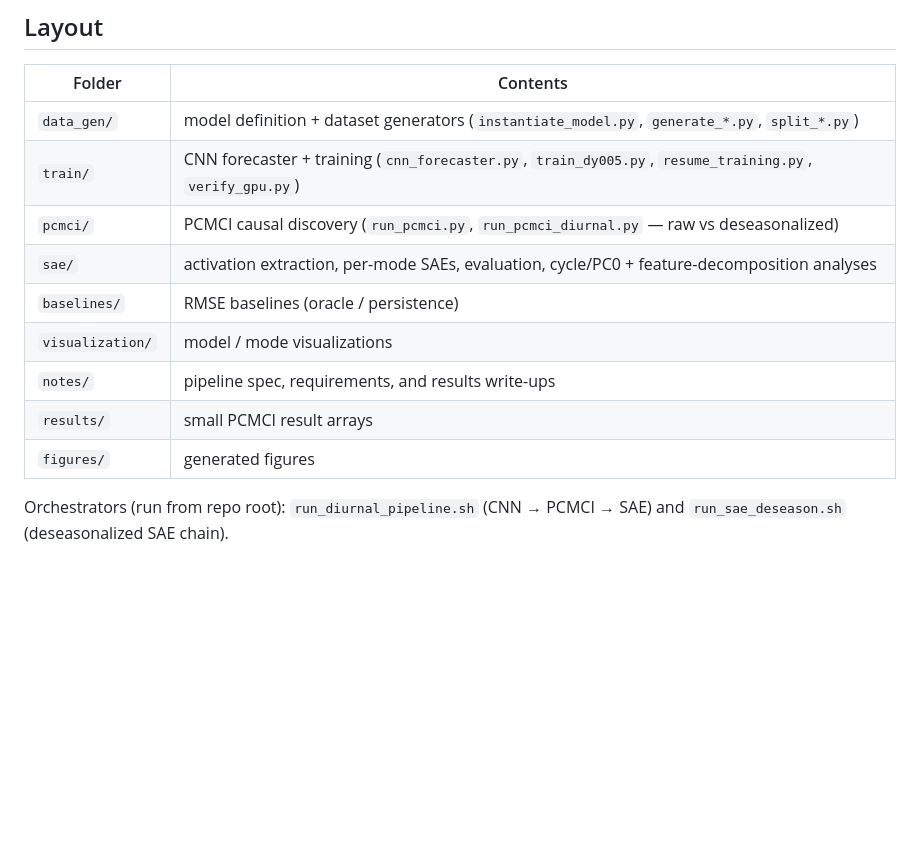
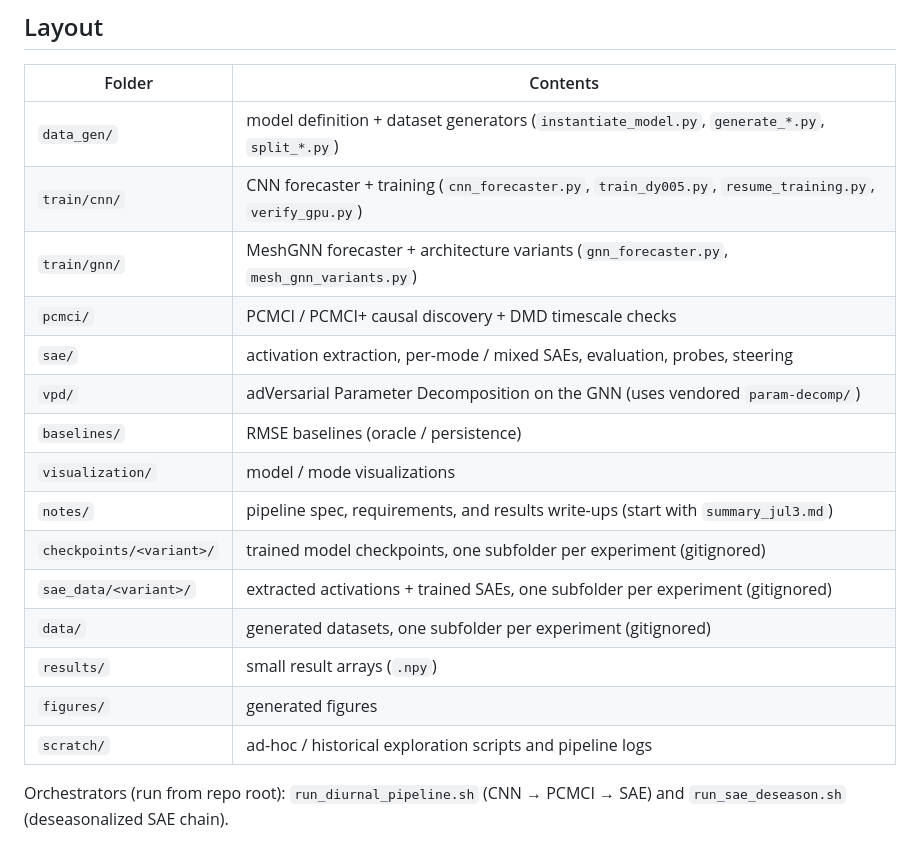
Before and after one commit to Skylar-gu/savar-validation, a Markdown page: README.md, the part around the change. Drawn GitHub-style; blank space fills up the shorter version.

```diff
--- a/README.md
+++ b/README.md
@@ -21,14 +21,20 @@ deseasonalization removes that confound. See `notes/diurnal_datagen_summary.md`.
 | Folder | Contents |
 |--------|----------|
 | `data_gen/` | model definition + dataset generators (`instantiate_model.py`, `generate_*.py`, `split_*.py`) |
-| `train/` | CNN forecaster + training (`cnn_forecaster.py`, `train_dy005.py`, `resume_training.py`, `verify_gpu.py`) |
-| `pcmci/` | PCMCI causal discovery (`run_pcmci.py`, `run_pcmci_diurnal.py` — raw vs deseasonalized) |
-| `sae/` | activation extraction, per-mode SAEs, evaluation, cycle/PC0 + feature-decomposition analyses |
+| `train/cnn/` | CNN forecaster + training (`cnn_forecaster.py`, `train_dy005.py`, `resume_training.py`, `verify_gpu.py`) |
+| `train/gnn/` | MeshGNN forecaster + architecture variants (`gnn_forecaster.py`, `mesh_gnn_variants.py`) |
+| `pcmci/` | PCMCI / PCMCI+ causal discovery + DMD timescale checks |
+| `sae/` | activation extraction, per-mode / mixed SAEs, evaluation, probes, steering |
+| `vpd/` | adVersarial Parameter Decomposition on the GNN (uses vendored `param-decomp/`) |
 | `baselines/` | RMSE baselines (oracle / persistence) |
 | `visualization/` | model / mode visualizations |
-| `notes/` | pipeline spec, requirements, and results write-ups |
-| `results/` | small PCMCI result arrays |
+| `notes/` | pipeline spec, requirements, and results write-ups (start with `summary_jul3.md`) |
+| `checkpoints/<variant>/` | trained model checkpoints, one subfolder per experiment (gitignored) |
+| `sae_data/<variant>/` | extracted activations + trained SAEs, one subfolder per experiment (gitignored) |
+| `data/` | generated datasets, one subfolder per experiment (gitignored) |
+| `results/` | small result arrays (`.npy`) |
 | `figures/` | generated figures |
+| `scratch/` | ad-hoc / historical exploration scripts and pipeline logs |
 
 Orchestrators (run from repo root): `run_diurnal_pipeline.sh` (CNN → PCMCI → SAE)
 and `run_sae_deseason.sh` (deseasonalized SAE chain).
```
Also changed, not shown: notes/summary_jul3.md (added, +146 -0 lines).
